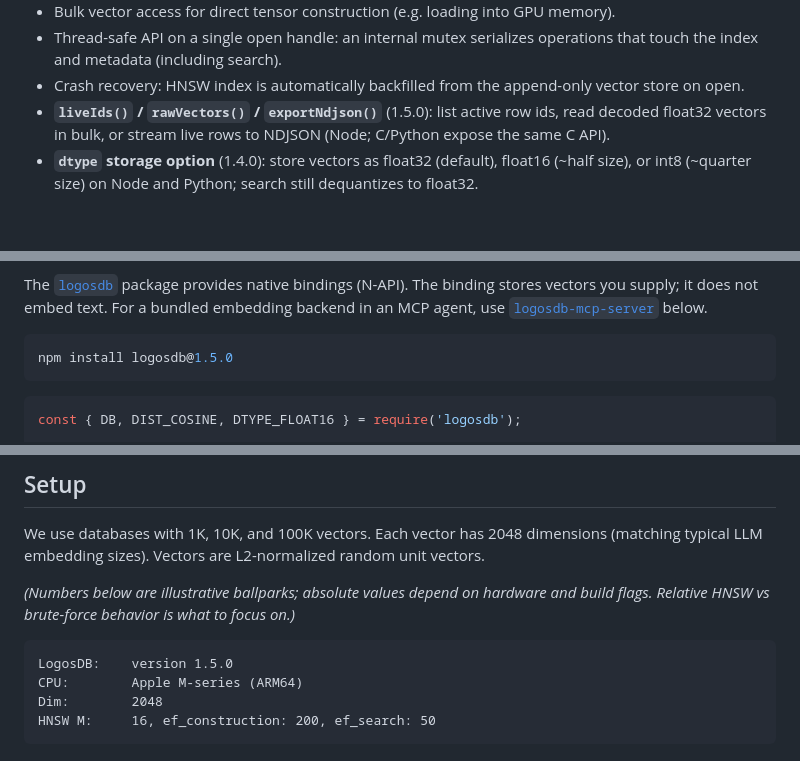
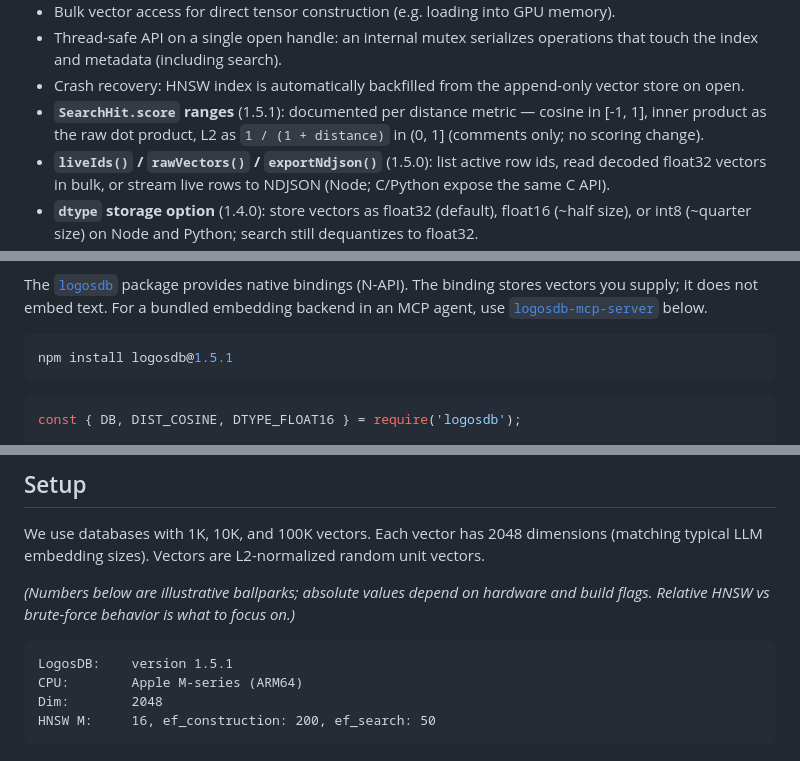
Before and after one commit to jose-compu/logosdb, a Markdown page: README.md, 3 parts joined by grey strips. GitHub-like rendering; blank space fills up the shorter version.

````diff
--- a/README.md
+++ b/README.md
@@ -39,6 +39,7 @@ Omit the `==` / `@version` pin to get the latest matching release on each regist
   * Bulk vector access for direct tensor construction (e.g. loading into GPU memory).
   * Thread-safe API on a single open handle: an internal mutex serializes operations that touch the index and metadata (including search).
   * Crash recovery: HNSW index is automatically backfilled from the append-only vector store on open.
+  * **`SearchHit.score` ranges** (1.5.1): documented per distance metric — cosine in [-1, 1], inner product as the raw dot product, L2 as `1 / (1 + distance)` in (0, 1] (comments only; no scoring change).
   * **`liveIds()` / `rawVectors()` / `exportNdjson()`** (1.5.0): list active row ids, read decoded float32 vectors in bulk, or stream live rows to NDJSON (Node; C/Python expose the same C API).
   * **`dtype` storage option** (1.4.0): store vectors as float32 (default), float16 (~half size), or int8 (~quarter size) on Node and Python; search still dequantizes to float32.
   * **`sync()` / `stats()` / `compact()`** (1.3.0): explicit durability flush, operation counters, and tombstone-free copy into a new directory (Python, Node.js, C++).
@@ -559,7 +564,7 @@ logosdb-cli import /tmp/mydb --dim 768 --input rows.ndjson \
 The [`logosdb`](https://www.npmjs.com/package/logosdb) package provides native bindings (N-API). The binding stores vectors you supply; it does not embed text. For a bundled embedding backend in an MCP agent, use [`logosdb-mcp-server`](#mcp-server--claude-code-integration) below.
 
 ```bash
-npm install logosdb@1.5.0
+npm install logosdb@1.5.1
 ```
 
 ```javascript
@@ -842,7 +847,7 @@ We use databases with 1K, 10K, and 100K vectors. Each vector has 2048 dimensions
 
 *(Numbers below are illustrative ballparks; absolute values depend on hardware and build flags. Relative HNSW vs brute-force behavior is what to focus on.)*
 
-    LogosDB:    version 1.5.0
+    LogosDB:    version 1.5.1
     CPU:        Apple M-series (ARM64)
     Dim:        2048
     HNSW M:     16, ef_construction: 200, ef_search: 50
````
Also changed, not shown: other parts of README.md (+11 -7 lines), nodejs/README.md (+2 -0 lines), assets/banners/linkedin-v1.5.1.png (added), 12 other files.
